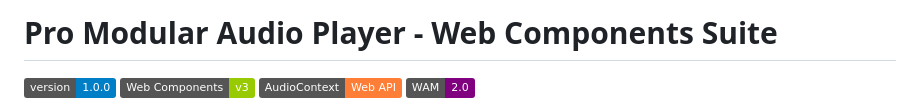
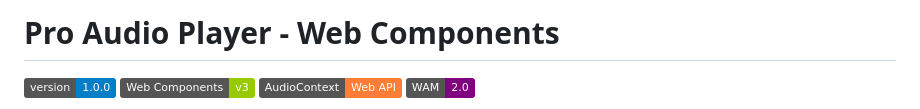
Before and after one commit to 3pacc/proneer-pro, a Markdown page: README.md, the part around the change. Rendered like a GitHub page; badges without logos.

Commit message:
Update project title in README.md

```diff
--- a/README.md
+++ b/README.md
@@ -1,4 +1,4 @@
-# Pro Modular Audio Player - Web Components Suite
+# Pro Audio Player - Web Components
 
 ![Version](https://img.shields.io/badge/version-1.0.0-blue)
 ![Web Components](https://img.shields.io/badge/Web%20Components-v3-green)
```
